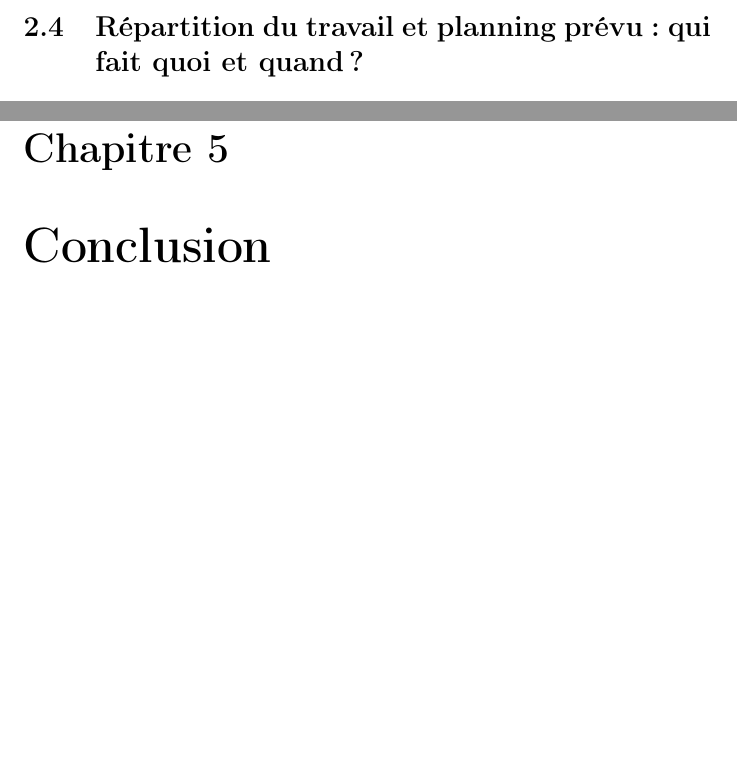
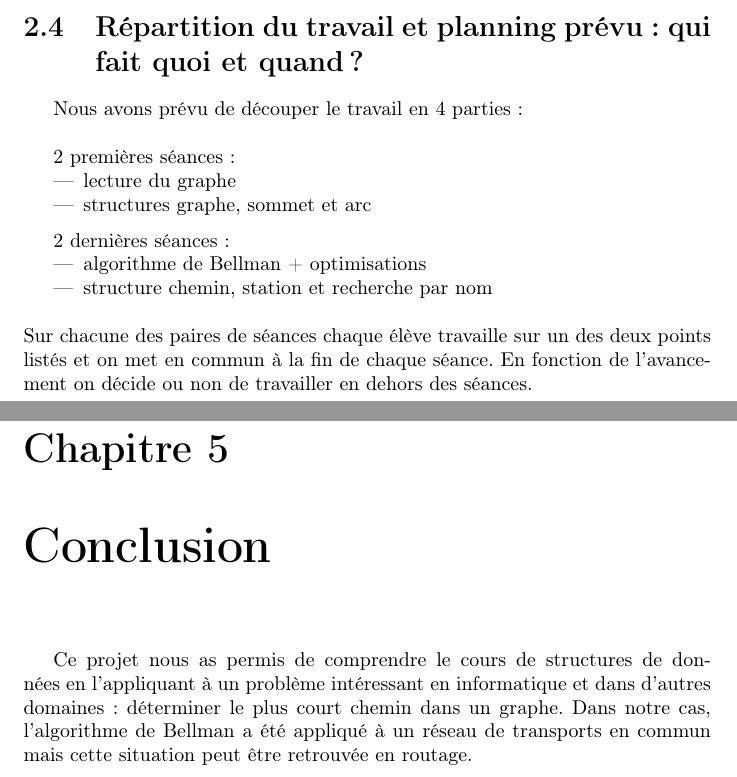
Before and after one commit to THEKINGAF/projet-s2-info, a LaTeX document (doc/rapport.tex): two parts of pages 6 and 11 of 11 before the commit and two parts of pages 6 and 12 of 12 after it, joined at a grey line, cut so that both start at the same text, the shorter picture padded with empty space. Compiled offline with pdfLaTeX.

Commit message:
rapport final

```diff
--- a/doc/test.tex
+++ b/doc/rapport.tex
@@ -32,7 +32,7 @@
   tabsize=3
 }
 
-\title{Rapport projet structures de données}
+\title{Rapport de projet - programmation semestre 2}
 \author{SUN Quan \and FILIPPI Angelo}
 \date{Année 2015/2016}
 
@@ -139,6 +139,25 @@ Après s’être assurés que nos structures contenaient des valeurs valides, no
 Une fois l’algorithme de Bellman fonctionnel, il faudra réaliser les fonctions permettant d’appeler l’algorithme non pas via les numéros des sommets mais par leurs noms.
 
 \section{Répartition du travail et planning prévu : qui fait quoi et quand ?}
+
+Nous avons prévu de découper le travail en 4 parties :
+
+\bigskip
+2 premières séances :
+\begin{itemize}
+\item lecture du graphe
+\item structures graphe, sommet et arc
+\end{itemize}
+
+\medskip
+2 dernières séances :
+\begin{itemize}
+\item algorithme de Bellman + optimisations
+\item structure chemin, station et recherche par nom
+\end{itemize}
+\bigskip
+Sur chacune des paires de séances chaque élève travaille sur un des deux points listés et on met en commun à la fin de chaque séance. En fonction de l'avancement on décide ou non de travailler en dehors des séances.
+
 \chapter{Implémentation}
 \section{Etat du logiciel : ce qui fonctionne, ce qui ne fonctionne pas}
 Le logiciel fonctionne correctement, il est capable de donner le plus court chemin entre deux stations désignés par leurs noms.
@@ -230,4 +255,6 @@ Une idée consiste à modifier le graphe pour créer des arcs de poids nul entre
 \bigskip
 Il est également possible de réaliser un affichage graphique du chemin et du graphe du métro mais créer une interface graphique capable d'afficher un très grand nombre de stations et de liaisons tout en restant lisible demande un temps considérable.
 \chapter{Conclusion}
+
+	Ce projet nous as permis de comprendre le cours de structures de données en l'appliquant à un problème intéressant en informatique et dans d'autres domaines : déterminer le plus court chemin dans un graphe. Dans notre cas, l'algorithme de Bellman a été appliqué à un réseau de transports en commun mais cette situation peut être retrouvée en routage.
 \end{document}
```
Also changed, not shown: doc/rapport.pdf (added), doc/test.pdf (deleted), doc/rapport.tex (6 more changed lines), 1 other file.
